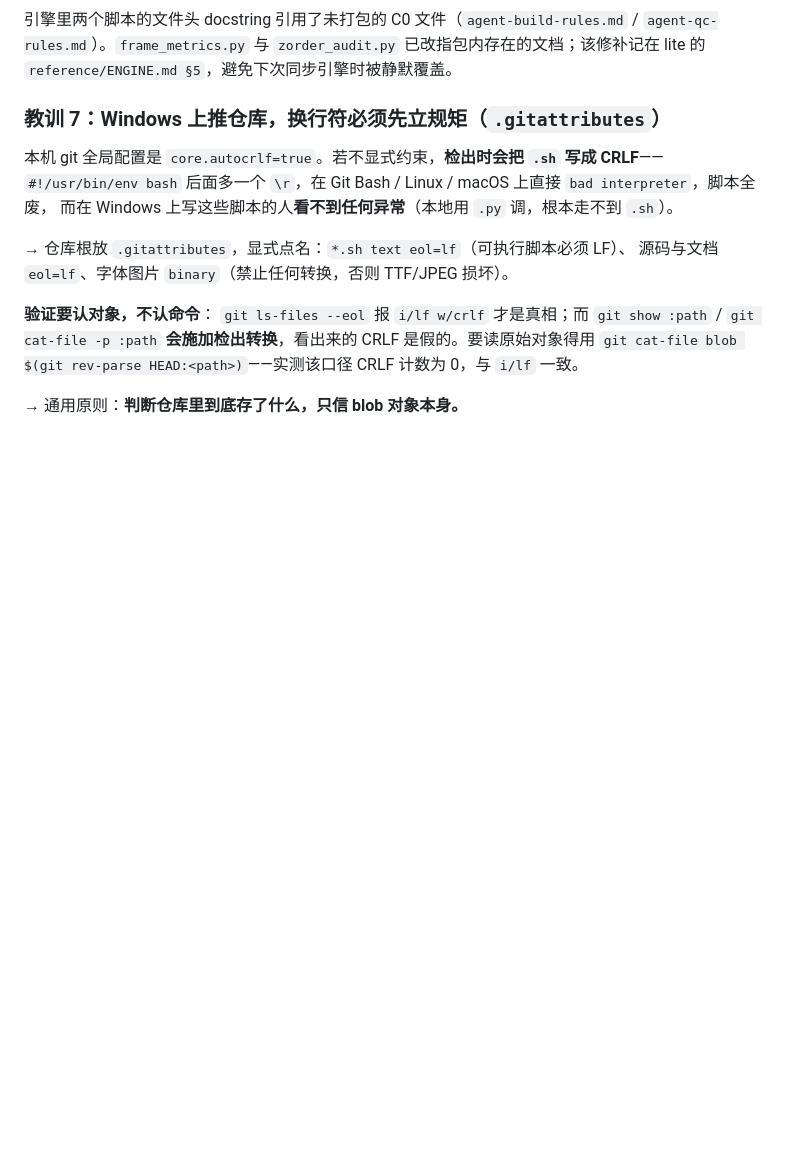
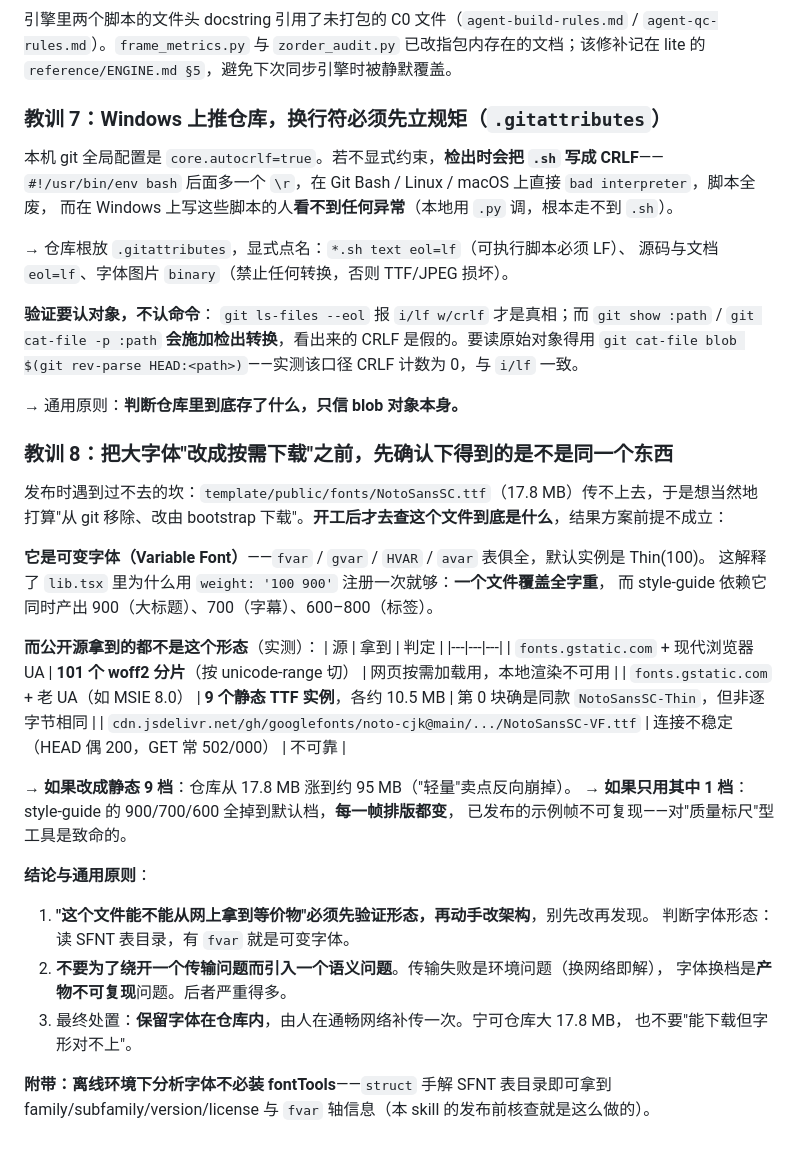
Before and after one commit to Roybill203/anything2explainer-lite, a Markdown page: reference/lessons.md, the part around the change. Rendered like a GitHub page; blank space fills up the shorter version.

Commit message:
docs(lessons): record the variable-font trap (why on-demand download was rejected)

```diff
--- a/reference/lessons.md
+++ b/reference/lessons.md
@@ -629,3 +629,33 @@ PowerShell 里 `& python ... | Out-File`：python 的 UTF-8 字节**会先被控
 `git cat-file blob $(git rev-parse HEAD:<path>)`——实测该口径 CRLF 计数为 0，与 `i/lf` 一致。
 
 → 通用原则：**判断仓库里到底存了什么，只信 blob 对象本身。**
+
+### 教训 8：把大字体"改成按需下载"之前，先确认**下得到的是不是同一个东西**
+发布时遇到过不去的坎：`template/public/fonts/NotoSansSC.ttf`（17.8 MB）传不上去，于是想当然地
+打算"从 git 移除、改由 bootstrap 下载"。**开工后才去查这个文件到底是什么**，结果方案前提不成立：
+
+**它是可变字体（Variable Font）**——`fvar` / `gvar` / `HVAR` / `avar` 表俱全，默认实例是 Thin(100)。
+这解释了 `lib.tsx` 里为什么用 `weight: '100 900'` 注册一次就够：**一个文件覆盖全字重**，
+而 style-guide 依赖它同时产出 900（大标题）、700（字幕）、600–800（标签）。
+
+**而公开源拿到的都不是这个形态**（实测）：
+| 源 | 拿到 | 判定 |
+|---|---|---|
+| `fonts.gstatic.com` + 现代浏览器 UA | **101 个 woff2 分片**（按 unicode-range 切） | 网页按需加载用，本地渲染不可用 |
+| `fonts.gstatic.com` + 老 UA（如 MSIE 8.0） | **9 个静态 TTF 实例**，各约 10.5 MB | 第 0 块确是同款 `NotoSansSC-Thin`，但非逐字节相同 |
+| `cdn.jsdelivr.net/gh/googlefonts/noto-cjk@main/.../NotoSansSC-VF.ttf` | 连接不稳定（HEAD 偶 200，GET 常 502/000） | 不可靠 |
+
+→ **如果改成静态 9 档**：仓库从 17.8 MB 涨到约 95 MB（"轻量"卖点反向崩掉）。
+→ **如果只用其中 1 档**：style-guide 的 900/700/600 全掉到默认档，**每一帧排版都变**，
+   已发布的示例帧不可复现——对"质量标尺"型工具是致命的。
+
+**结论与通用原则**：
+1. **"这个文件能不能从网上拿到等价物"必须先验证形态，再动手改架构**，别先改再发现。
+   判断字体形态：读 SFNT 表目录，有 `fvar` 就是可变字体。
+2. **不要为了绕开一个传输问题而引入一个语义问题**。传输失败是环境问题（换网络即解），
+   字体换档是**产物不可复现**问题。后者严重得多。
+3. 最终处置：**保留字体在仓库内**，由人在通畅网络补传一次。宁可仓库大 17.8 MB，
+   也不要"能下载但字形对不上"。
+
+**附带：离线环境下分析字体不必装 fontTools**——`struct` 手解 SFNT 表目录即可拿到
+family/subfamily/version/license 与 `fvar` 轴信息（本 skill 的发布前核查就是这么做的）。
```
